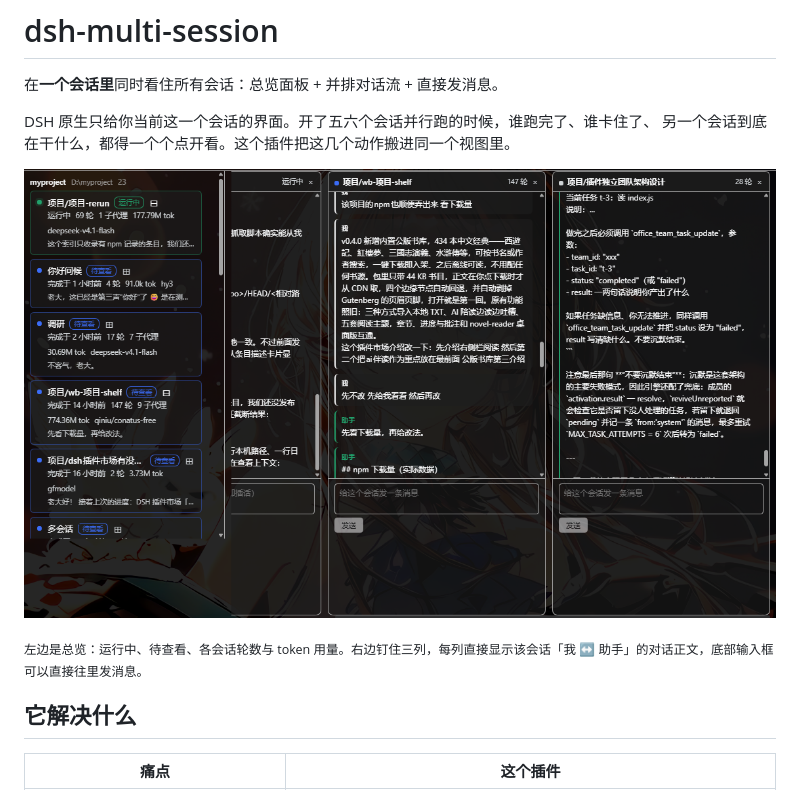
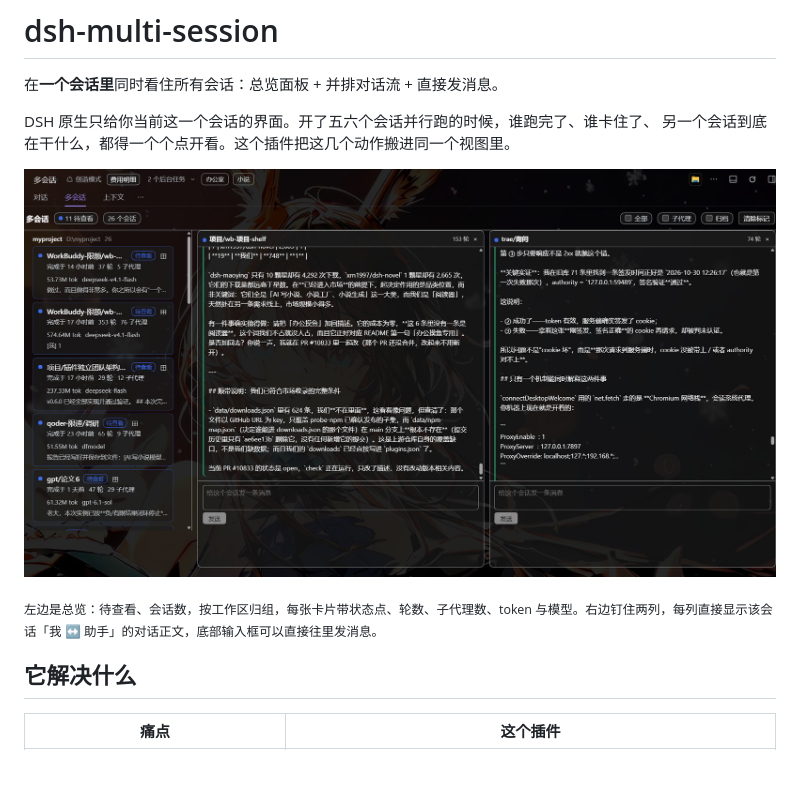
Before and after one commit to good-saltfish/dsh-multi-session, a Markdown page: README.md, the part around the change. Rendered like a GitHub page; pictures changed too: assets/screenshot-board.jpg (added), assets/screenshot-board.png (deleted); blank space fills up the shorter version.

```diff
--- a/README.md
+++ b/README.md
@@ -5,9 +5,9 @@
 DSH 原生只给你当前这一个会话的界面。开了五六个会话并行跑的时候，谁跑完了、谁卡住了、
 另一个会话到底在干什么，都得一个个点开看。这个插件把这几个动作搬进同一个视图里。
 
-![](assets/screenshot-board.png)
+![](assets/screenshot-board.jpg)
 
-<sub>左边是总览：运行中、待查看、各会话轮数与 token 用量。右边钉住三列，每列直接显示该会话「我 ↔ 助手」的对话正文，底部输入框可以直接往里发消息。</sub>
+<sub>左边是总览：待查看、会话数，按工作区归组，每张卡片带状态点、轮数、子代理数、token 与模型。右边钉住两列，每列直接显示该会话「我 ↔ 助手」的对话正文，底部输入框可以直接往里发消息。</sub>
 
 ## 它解决什么
 
```
Also changed, not shown: CHANGELOG.md (+9 -0 lines), 2 other files.
